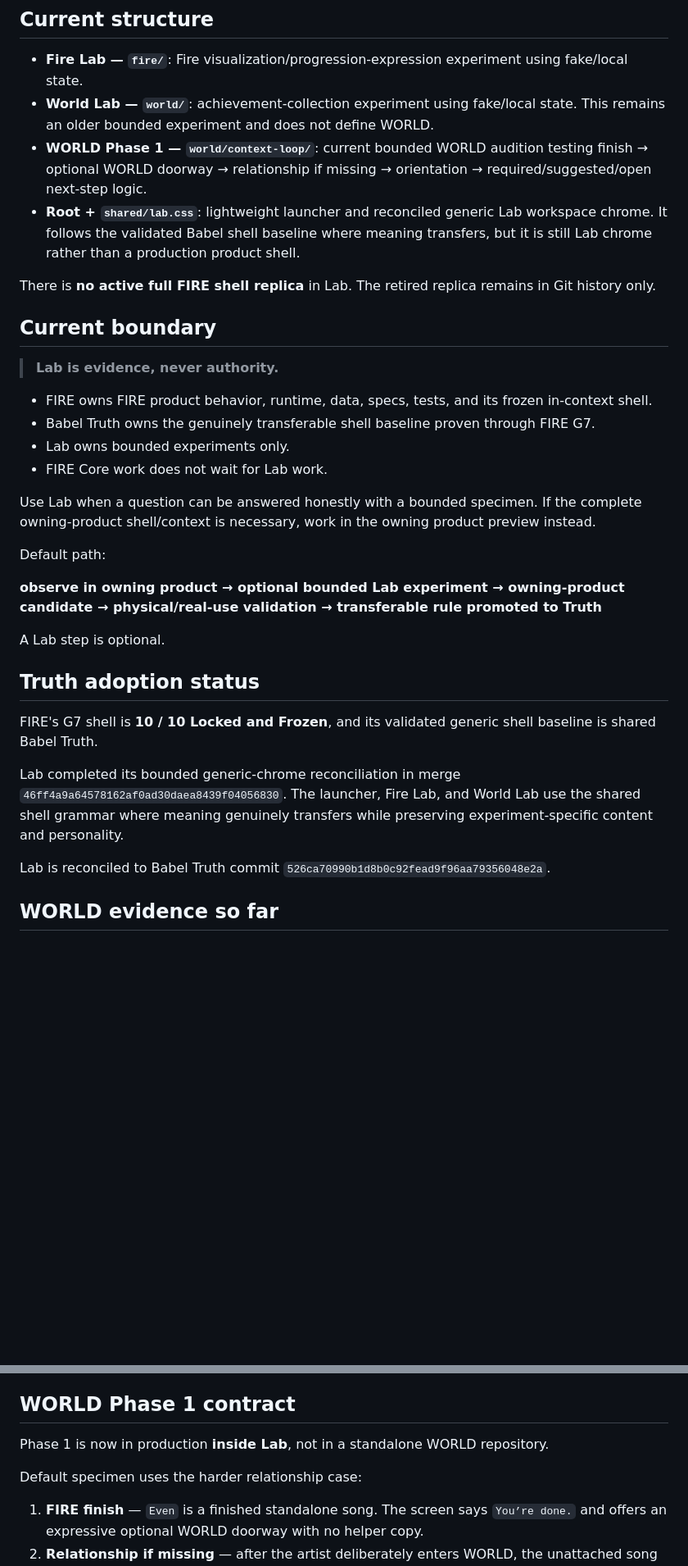
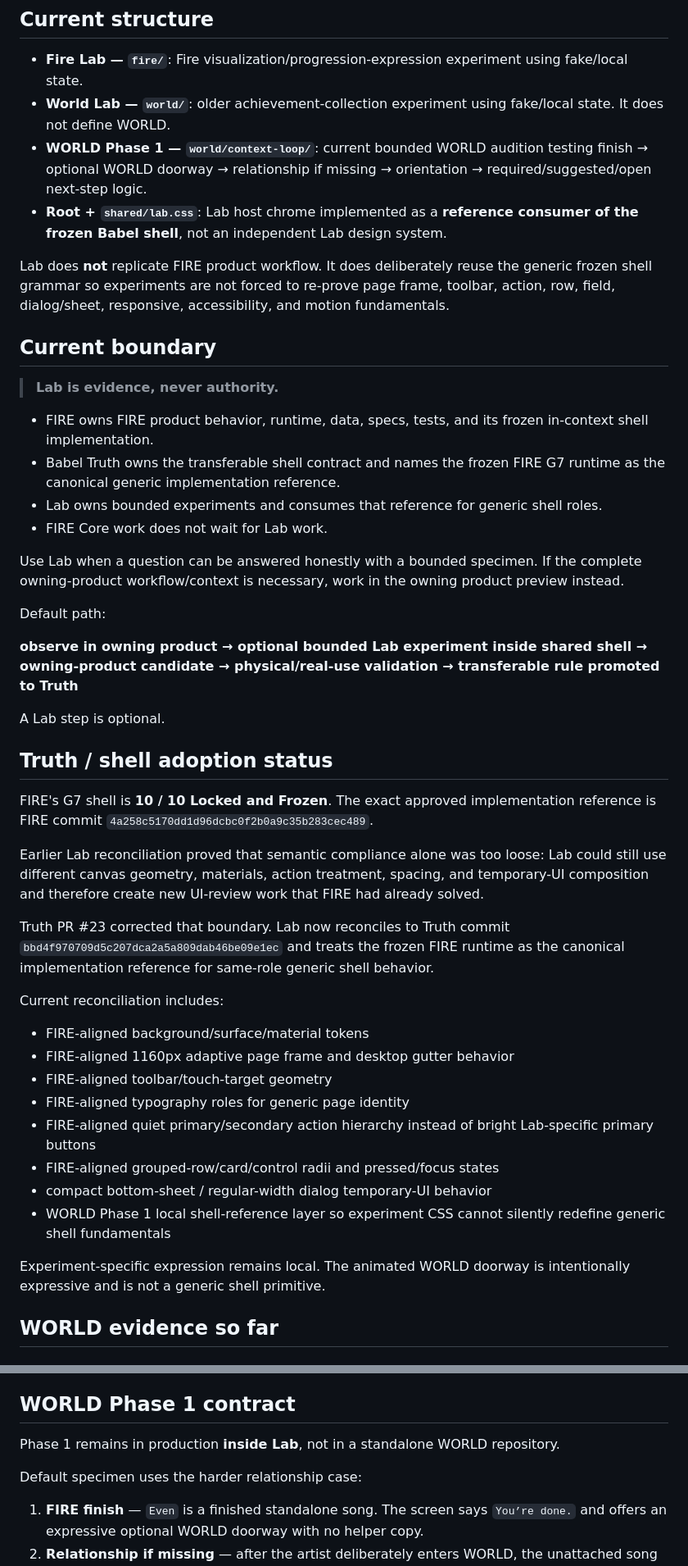
Before and after one commit to BabeDrums/babel-lab, a Markdown page: START_HERE.md, 2 parts joined by grey strips. Shown at 82% size. GitHub-like rendering; blank space fills up the shorter version.

Commit message:
Record frozen shell reference-consumer boundary in Lab

```diff
--- a/START_HERE.md
+++ b/START_HERE.md
@@ -7,36 +7,48 @@ Read `BABEL_TRUTH.md` first. This file owns only the current Lab structure and l
 ## Current structure
 
 - **Fire Lab — `fire/`**: Fire visualization/progression-expression experiment using fake/local state.
-- **World Lab — `world/`**: achievement-collection experiment using fake/local state. This remains an older bounded experiment and does not define WORLD.
+- **World Lab — `world/`**: older achievement-collection experiment using fake/local state. It does not define WORLD.
 - **WORLD Phase 1 — `world/context-loop/`**: current bounded WORLD audition testing finish → optional WORLD doorway → relationship if missing → orientation → required/suggested/open next-step logic.
-- **Root + `shared/lab.css`**: lightweight launcher and reconciled generic Lab workspace chrome. It follows the validated Babel shell baseline where meaning transfers, but it is still Lab chrome rather than a production product shell.
+- **Root + `shared/lab.css`**: Lab host chrome implemented as a **reference consumer of the frozen Babel shell**, not an independent Lab design system.
 
-There is **no active full FIRE shell replica** in Lab. The retired replica remains in Git history only.
+Lab does **not** replicate FIRE product workflow. It does deliberately reuse the generic frozen shell grammar so experiments are not forced to re-prove page frame, toolbar, action, row, field, dialog/sheet, responsive, accessibility, and motion fundamentals.
 
 ## Current boundary
 
 > **Lab is evidence, never authority.**
 
-- FIRE owns FIRE product behavior, runtime, data, specs, tests, and its frozen in-context shell.
-- Babel Truth owns the genuinely transferable shell baseline proven through FIRE G7.
-- Lab owns bounded experiments only.
+- FIRE owns FIRE product behavior, runtime, data, specs, tests, and its frozen in-context shell implementation.
+- Babel Truth owns the transferable shell contract and names the frozen FIRE G7 runtime as the canonical generic implementation reference.
+- Lab owns bounded experiments and consumes that reference for generic shell roles.
 - FIRE Core work does not wait for Lab work.
 
-Use Lab when a question can be answered honestly with a bounded specimen. If the complete owning-product shell/context is necessary, work in the owning product preview instead.
+Use Lab when a question can be answered honestly with a bounded specimen. If the complete owning-product workflow/context is necessary, work in the owning product preview instead.
 
 Default path:
 
-**observe in owning product → optional bounded Lab experiment → owning-product candidate → physical/real-use validation → transferable rule promoted to Truth**
+**observe in owning product → optional bounded Lab experiment inside shared shell → owning-product candidate → physical/real-use validation → transferable rule promoted to Truth**
 
 A Lab step is optional.
 
-## Truth adoption status
+## Truth / shell adoption status
 
-FIRE's G7 shell is **10 / 10 Locked and Frozen**, and its validated generic shell baseline is shared Babel Truth.
+FIRE's G7 shell is **10 / 10 Locked and Frozen**. The exact approved implementation reference is FIRE commit `4a258c5170dd1d96dcbc0f2b0a9c35b283cec489`.
 
-Lab completed its bounded generic-chrome reconciliation in merge `46ff4a9a64578162af0ad30daea8439f04056830`. The launcher, Fire Lab, and World Lab use the shared shell grammar where meaning genuinely transfers while preserving experiment-specific content and personality.
+Earlier Lab reconciliation proved that semantic compliance alone was too loose: Lab could still use different canvas geometry, materials, action treatment, spacing, and temporary-UI composition and therefore create new UI-review work that FIRE had already solved.
 
-Lab is reconciled to Babel Truth commit `526ca70990b1d8b0c92fead9f96aa79356048e2a`.
+Truth PR #23 corrected that boundary. Lab now reconciles to Truth commit `bbd4f970709d5c207dca2a5a809dab46be09e1ec` and treats the frozen FIRE runtime as the canonical implementation reference for same-role generic shell behavior.
+
+Current reconciliation includes:
+- FIRE-aligned background/surface/material tokens
+- FIRE-aligned 1160px adaptive page frame and desktop gutter behavior
+- FIRE-aligned toolbar/touch-target geometry
+- FIRE-aligned typography roles for generic page identity
+- FIRE-aligned quiet primary/secondary action hierarchy instead of bright Lab-specific primary buttons
+- FIRE-aligned grouped-row/card/control radii and pressed/focus states
+- compact bottom-sheet / regular-width dialog temporary-UI behavior
+- WORLD Phase 1 local shell-reference layer so experiment CSS cannot silently redefine generic shell fundamentals
+
+Experiment-specific expression remains local. The animated WORLD doorway is intentionally expressive and is not a generic shell primitive.
 
 ## WORLD evidence so far
 
@@ -80,10 +90,9 @@ Progress should be represented through meaningful state, dependencies, finished
 
 ## WORLD Phase 1 contract
 
-Phase 1 is now in production **inside Lab**, not in a standalone WORLD repository.
+Phase 1 remains in production **inside Lab**, not in a standalone WORLD repository.
 
 Default specimen uses the harder relationship case:
-
 1. **FIRE finish** — `Even` is a finished standalone song. The screen says `You’re done.` and offers an expressive optional WORLD doorway with no helper copy.
 2. **Relationship if missing** — after the artist deliberately enters WORLD, the unattached song must be placed. Existing `Even · Album` is offered alongside `Create new album` and `Keep it standalone`.
 3. **Orientation** — once attached, WORLD shows only enough project state to establish where the artist is: the album now has its first finished song; no generic completion percentage.
```
Also changed, not shown: other parts of START_HERE.md (+7 -13 lines).
